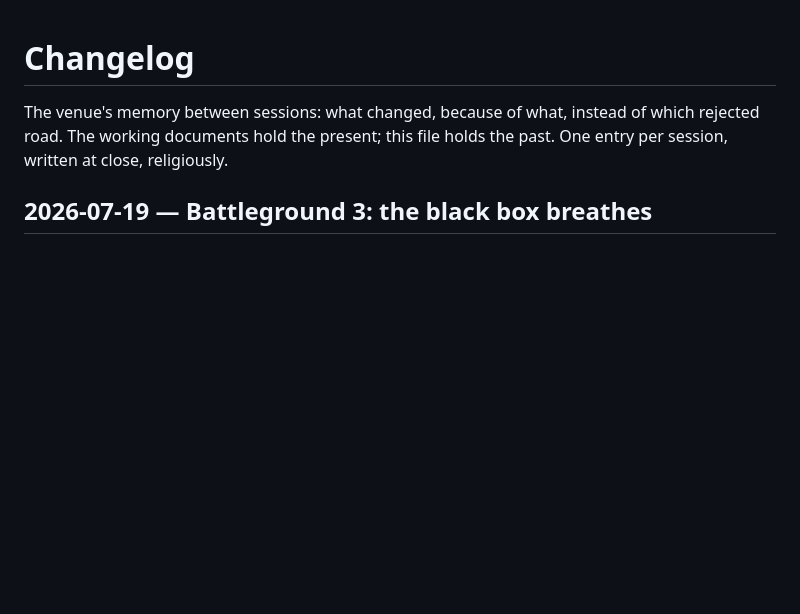
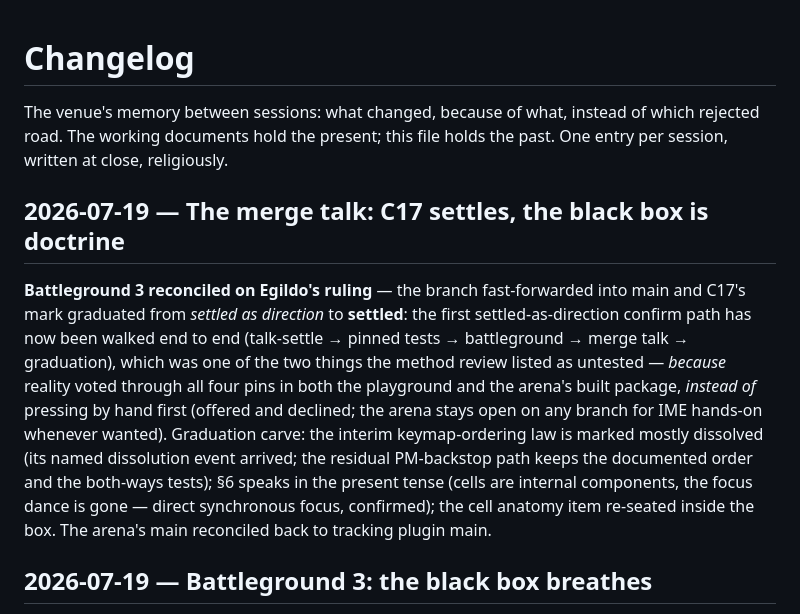
Before and after one commit to egildo/prosemirror-spreads, a Markdown page: CHANGELOG.md, the part around the change. Drawn GitHub-style; blank space fills up the shorter version.

```diff
--- a/CHANGELOG.md
+++ b/CHANGELOG.md
@@ -1,6 +1,10 @@
 # Changelog
 
 The venue's memory between sessions: what changed, because of what, instead of which rejected road. The working documents hold the present; this file holds the past. One entry per session, written at close, religiously.
+
+## 2026-07-19 — The merge talk: C17 settles, the black box is doctrine
+
+**Battleground 3 reconciled on Egildo's ruling** — the branch fast-forwarded into main and C17's mark graduated from *settled as direction* to **settled**: the first settled-as-direction confirm path has now been walked end to end (talk-settle → pinned tests → battleground → merge talk → graduation), which was one of the two things the method review listed as untested — *because* reality voted through all four pins in both the playground and the arena's built package, *instead of* pressing by hand first (offered and declined; the arena stays open on any branch for IME hands-on whenever wanted). Graduation carve: the interim keymap-ordering law is marked mostly dissolved (its named dissolution event arrived; the residual PM-backstop path keeps the documented order and the both-ways tests); §6 speaks in the present tense (cells are internal components, the focus dance is gone — direct synchronous focus, confirmed); the cell anatomy item re-seated inside the box. The arena's main reconciled back to tracking plugin main.
 
 ## 2026-07-19 — Battleground 3: the black box breathes
 
```
Also changed, not shown: architecture.md (+4 -4 lines).
